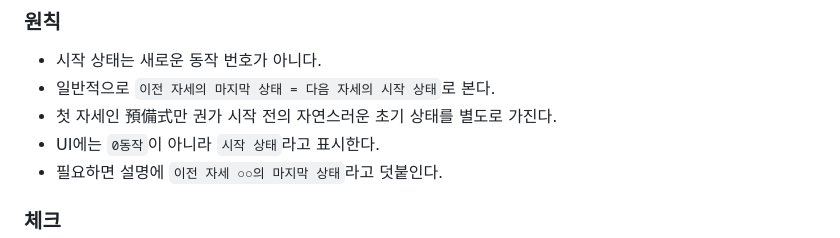
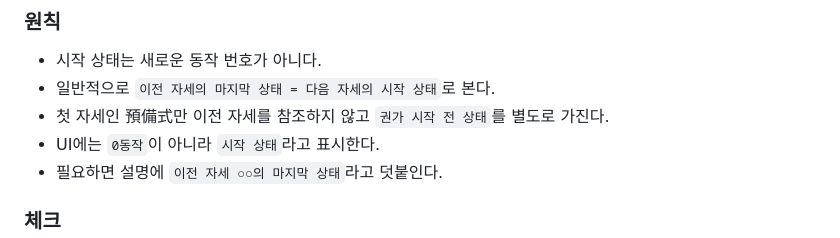
Before and after one commit to winterrainlee/eztaiji, a Markdown page: docs/expansion-plan.md, the part around the change. GitHub-like rendering.

Commit message:
docs: align start-state terminology

```diff
--- a/docs/expansion-plan.md
+++ b/docs/expansion-plan.md
@@ -21,7 +21,7 @@
 
 - 시작 상태는 새로운 동작 번호가 아니다.
 - 일반적으로 `이전 자세의 마지막 상태 = 다음 자세의 시작 상태`로 본다.
-- 첫 자세인 預備式만 권가 시작 전의 자연스러운 초기 상태를 별도로 가진다.
+- 첫 자세인 預備式만 이전 자세를 참조하지 않고 `권가 시작 전 상태`를 별도로 가진다.
 - UI에는 `0동작`이 아니라 `시작 상태`라고 표시한다.
 - 필요하면 설명에 `이전 자세 ○○의 마지막 상태`라고 덧붙인다.
 
```
